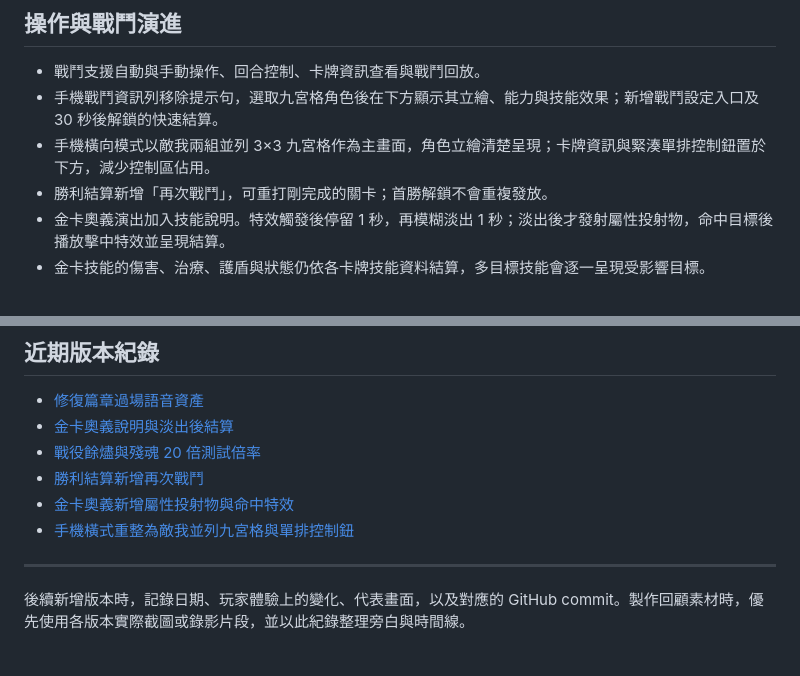
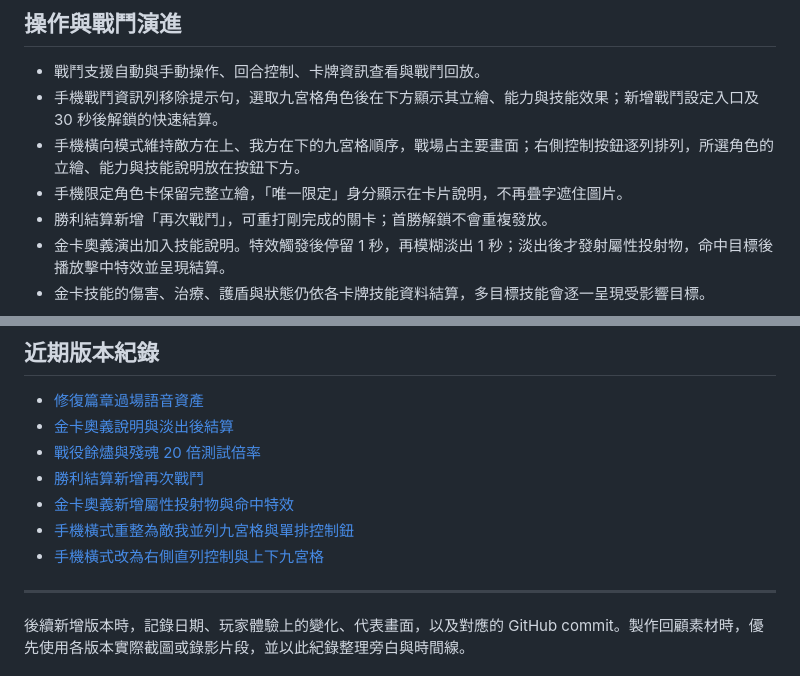
Before and after one commit to Ca7ts/olympus-uprising, a Markdown page: GAME_EVOLUTION.md, 2 parts joined by grey strips. Drawn GitHub-style.

Commit message:
記錄手機橫屏戰鬥版面調整

```diff
--- a/GAME_EVOLUTION.md
+++ b/GAME_EVOLUTION.md
@@ -12,7 +12,8 @@
 
 - 戰鬥支援自動與手動操作、回合控制、卡牌資訊查看與戰鬥回放。
 - 手機戰鬥資訊列移除提示句，選取九宮格角色後在下方顯示其立繪、能力與技能效果；新增戰鬥設定入口及 30 秒後解鎖的快速結算。
-- 手機橫向模式以敵我兩組並列 3×3 九宮格作為主畫面，角色立繪清楚呈現；卡牌資訊與緊湊單排控制鈕置於下方，減少控制區佔用。
+- 手機橫向模式維持敵方在上、我方在下的九宮格順序，戰場占主要畫面；右側控制按鈕逐列排列，所選角色的立繪、能力與技能說明放在按鈕下方。
+- 手機限定角色卡保留完整立繪，「唯一限定」身分顯示在卡片說明，不再疊字遮住圖片。
 - 勝利結算新增「再次戰鬥」，可重打剛完成的關卡；首勝解鎖不會重複發放。
 - 金卡奧義演出加入技能說明。特效觸發後停留 1 秒，再模糊淡出 1 秒；淡出後才發射屬性投射物，命中目標後播放擊中特效並呈現結算。
 - 金卡技能的傷害、治療、護盾與狀態仍依各卡牌技能資料結算，多目標技能會逐一呈現受影響目標。
@@ -35,6 +36,7 @@
 - [勝利結算新增再次戰鬥](https://github.com/Ca7ts/olympus-uprising/commit/8e62ea6a3589dbaeb8444db0d41ea089a85ca91c)
 - [金卡奧義新增屬性投射物與命中特效](https://github.com/Ca7ts/olympus-uprising/commit/757215f6585243808c8fde117b9e7de3ab5f3a5f)
 - [手機橫式重整為敵我並列九宮格與單排控制鈕](https://github.com/Ca7ts/olympus-uprising/commit/0cd6dd99cf1e721dd88c48afa682c597e8ac78d2)
+- [手機橫式改為右側直列控制與上下九宮格](https://github.com/Ca7ts/olympus-uprising/commit/8edb66e46a45e7fd95dfb08194d6c92bb5cf1910)
 
 ---
 
```
